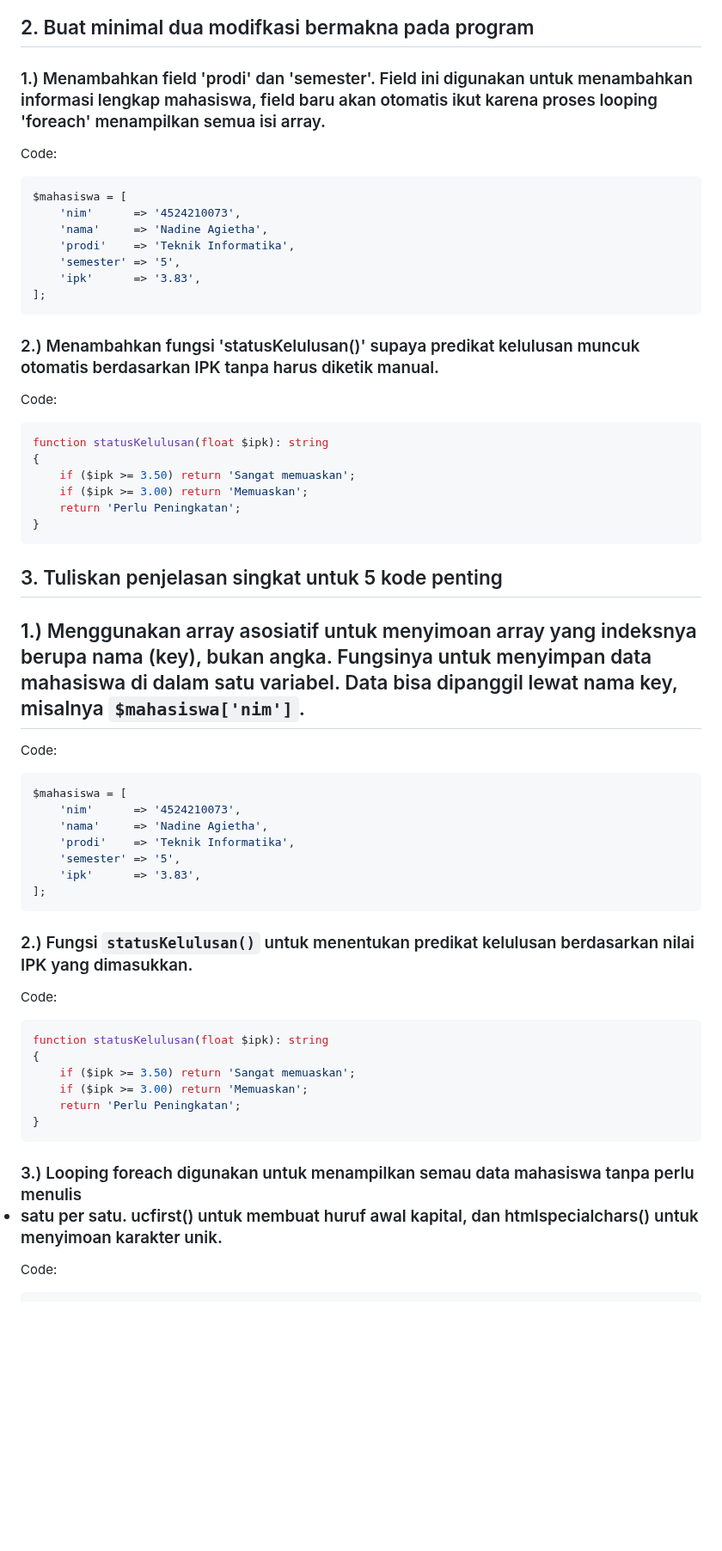
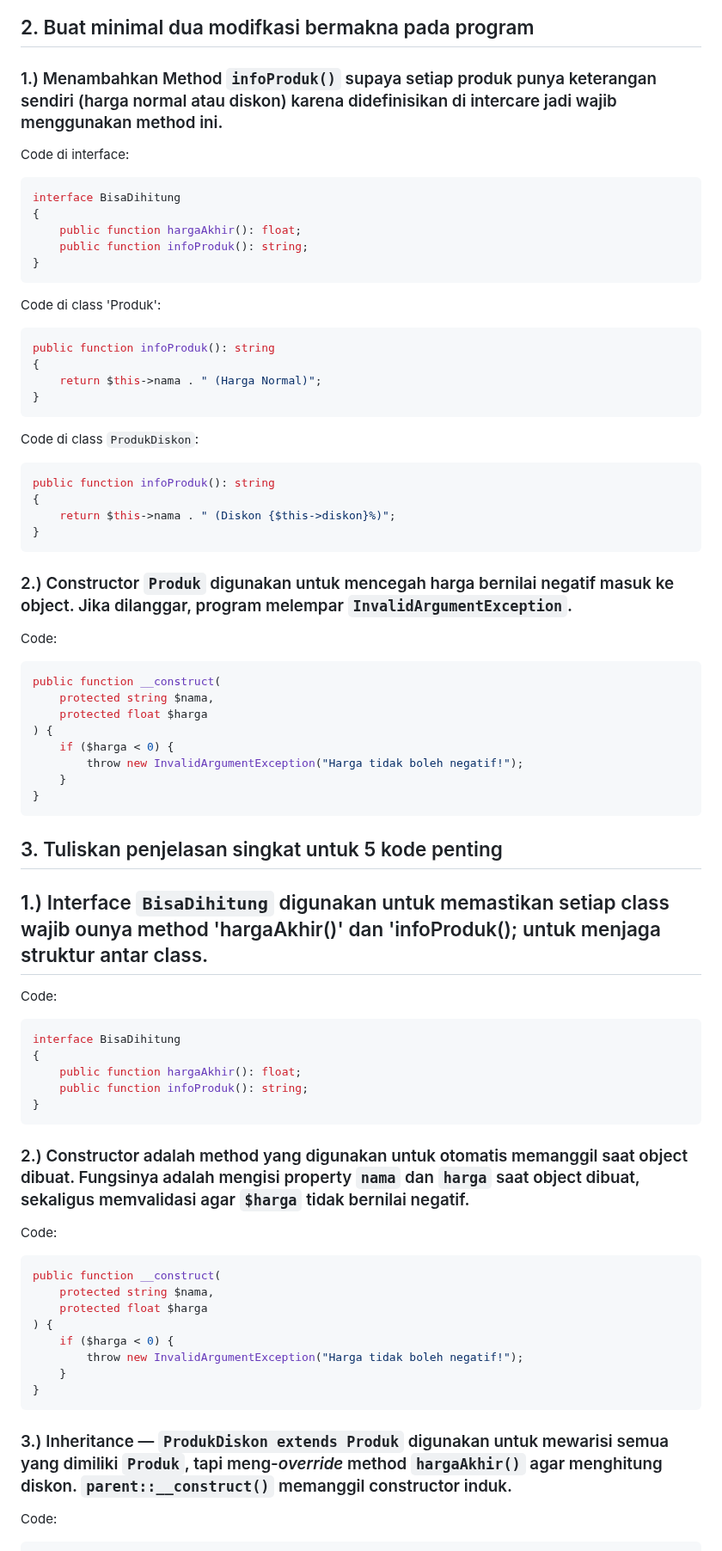
Before and after one commit to NadineAgietha/Prak_PBW-B_NadineAgiethaBethesda_4524210073, a Markdown page: Tugas2/README.md, the part around one of its changes. Shown at 86% size. GitHub-like rendering; blank space fills up the shorter version.

````diff
--- a/Tugas2/README.md
+++ b/Tugas2/README.md
@@ -53,54 +53,69 @@ FAKULTAS TEKNIK UNIVERSITAS PANCASILA <br>
 ![Identitas Sebelum](../asset/identitas_sebelum.png)
 
 ## 2. Buat minimal dua modifkasi bermakna pada program
-### 1.) Menambahkan field 'prodi' dan 'semester'. Field ini digunakan untuk menambahkan informasi lengkap mahasiswa, field baru akan otomatis ikut karena proses looping 'foreach' menampilkan semua isi array.
+### 1.) Menambahkan Method `infoProduk()` supaya setiap produk punya keterangan sendiri (harga normal atau diskon) karena didefinisikan di intercare jadi wajib menggunakan method ini.
+Code di interface:
+```php
+interface BisaDihitung
+{
+    public function hargaAkhir(): float;
+    public function infoProduk(): string;
+}
+```
+Code di class 'Produk':
+```php
+public function infoProduk(): string
+{
+    return $this->nama . " (Harga Normal)";
+}
+```
+
+Code di class `ProdukDiskon`:
+```php
+public function infoProduk(): string
+{
+    return $this->nama . " (Diskon {$this->diskon}%)";
+}
+```
+
+### 2.) Constructor `Produk` digunakan untuk mencegah harga bernilai negatif masuk ke object. Jika dilanggar, program melempar `InvalidArgumentException`.
 Code:
 ```php
-$mahasiswa = [
-    'nim'      => '4524210073',
-    'nama'     => 'Nadine Agietha',
-    'prodi'    => 'Teknik Informatika',
-    'semester' => '5',
-    'ipk'      => '3.83',
-];
-```
-
-### 2.) Menambahkan fungsi 'statusKelulusan()' supaya predikat kelulusan muncuk otomatis berdasarkan IPK tanpa harus diketik manual.
-Code:
-```php
-function statusKelulusan(float $ipk): string
-{
-    if ($ipk >= 3.50) return 'Sangat memuaskan';
-    if ($ipk >= 3.00) return 'Memuaskan';
-    return 'Perlu Peningkatan';
+public function __construct(
+    protected string $nama,
+    protected float $harga
+) {
+    if ($harga < 0) {
+        throw new InvalidArgumentException("Harga tidak boleh negatif!");
+    }
 }
 ```
 
 
 ## 3. Tuliskan penjelasan singkat untuk 5 kode penting
-## 1.) Menggunakan array asosiatif untuk menyimoan array yang indeksnya berupa nama (key), bukan angka. Fungsinya untuk menyimpan data mahasiswa di dalam satu variabel. Data bisa dipanggil lewat nama key, misalnya `$mahasiswa['nim']`.
+## 1.) Interface `BisaDihitung` digunakan untuk memastikan setiap class wajib ounya method 'hargaAkhir()' dan 'infoProduk(); untuk menjaga struktur antar class.
 Code:
 ```php
-$mahasiswa = [
-    'nim'      => '4524210073',
-    'nama'     => 'Nadine Agietha',
-    'prodi'    => 'Teknik Informatika',
-    'semester' => '5',
-    'ipk'      => '3.83',
-];
+interface BisaDihitung
+{
+    public function hargaAkhir(): float;
+    public function infoProduk(): string;
+}
 ```
 
-### 2.) Fungsi `statusKelulusan()` untuk menentukan predikat kelulusan berdasarkan nilai IPK yang dimasukkan.
+### 2.) Constructor adalah method yang digunakan untuk otomatis memanggil saat object dibuat. Fungsinya adalah mengisi property `nama` dan `harga` saat object dibuat, sekaligus memvalidasi agar `$harga` tidak bernilai negatif.
 Code:
-
 ```php
-function statusKelulusan(float $ipk): string
-{
-    if ($ipk >= 3.50) return 'Sangat memuaskan';
-    if ($ipk >= 3.00) return 'Memuaskan';
-    return 'Perlu Peningkatan';
+public function __construct(
+    protected string $nama,
+    protected float $harga
+) {
+    if ($harga < 0) {
+        throw new InvalidArgumentException("Harga tidak boleh negatif!");
+    }
 }
 ```
-### 3.) Looping foreach digunakan untuk menampilkan semau data mahasiswa tanpa perlu menulis <li> satu per satu. ucfirst() untuk membuat huruf awal kapital, dan htmlspecialchars() untuk menyimoan karakter unik.
+
+### 3.) Inheritance — `ProdukDiskon extends Produk` digunakan untuk mewarisi semua yang dimiliki `Produk`, tapi meng-*override* method `hargaAkhir()` agar menghitung diskon. `parent::__construct()` memanggil constructor induk.
 Code:
 ```php
````
Also changed, not shown: other parts of Tugas2/README.md (+37 -17 lines).
